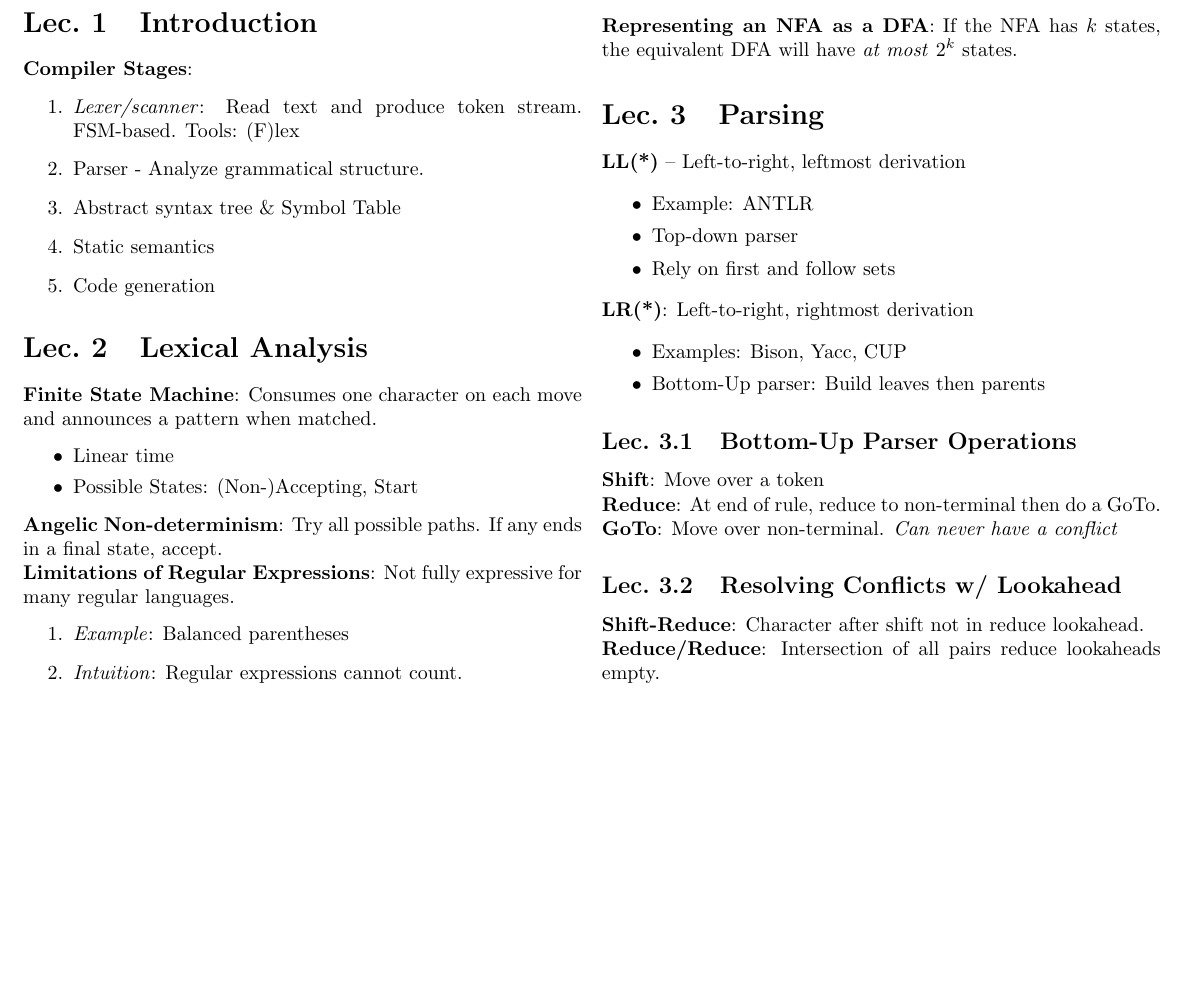
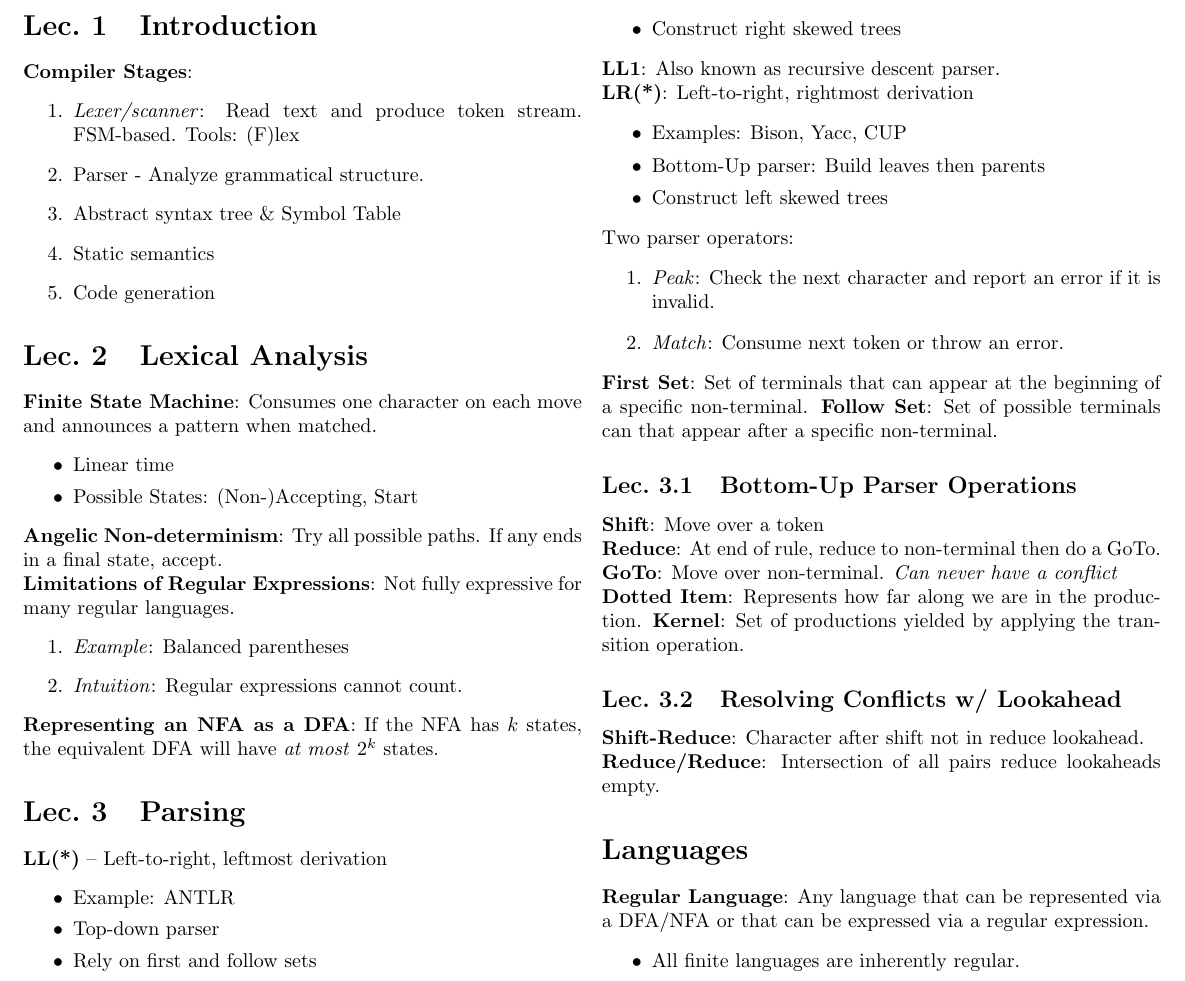
Before and after one commit to ZaydH/cis561, a LaTeX problem sheet (exams/midterm/study_guide/cis561_midterm_study_guide.tex): part of the page, cut at the place of the change, the shorter picture padded with empty space. Compiled offline with pdfLaTeX.

Commit message:
Improvements to the CIS561 study guide.

```diff
--- a/exams/midterm/study_guide/cis561_midterm_study_guide.tex
+++ b/exams/midterm/study_guide/cis561_midterm_study_guide.tex
@@ -48,13 +48,25 @@
       \item Example: ANTLR
       \item Top-down parser
       \item Rely on first and follow sets
+      \item Construct right skewed trees
     \end{itemize}
+    \textbf{LL1}: Also known as recursive descent parser.
 
     \textbf{LR(*)}: Left-to-right, rightmost derivation
     \begin{itemize}
       \item Examples: Bison, Yacc, CUP
       \item Bottom-Up parser: Build leaves then parents
+      \item Construct left skewed trees
     \end{itemize}
+
+    Two parser operators:
+    \begin{enumerate}
+      \item \textit{Peak}: Check the next character and report an error if it is invalid.
+      \item \textit{Match}: Consume next token or throw an error.
+    \end{enumerate}
+
+    \textbf{First Set}: Set of terminals that can appear at the beginning of a specific non-terminal. \textbf{Follow Set}: Set of possible terminals can that appear after a specific non-terminal.
+
 
     \subsection{Bottom-Up Parser Operations}
 
@@ -64,12 +76,20 @@
 
     \textbf{GoTo}: Move over non-terminal. \textit{Can never have a conflict}
 
+    \textbf{Dotted Item}: Represents how far along we are in the production. \textbf{Kernel}: Set of productions yielded by applying the transition operation.
+
     \subsection{Resolving Conflicts w/ Lookahead}
     \textbf{Shift-Reduce}: Character after shift not in reduce lookahead.
 
     \textbf{Reduce/Reduce}: Intersection of all pairs reduce lookaheads empty.
 
+    \section*{Languages}
 
+    \noindent
+    \textbf{Regular Language}: Any language that can be represented via a DFA/NFA or that can be expressed via a regular expression.
+    \begin{itemize}
+      \item All finite languages are inherently regular.
+    \end{itemize}
 
   \end{multicols}
 \end{document}
```
